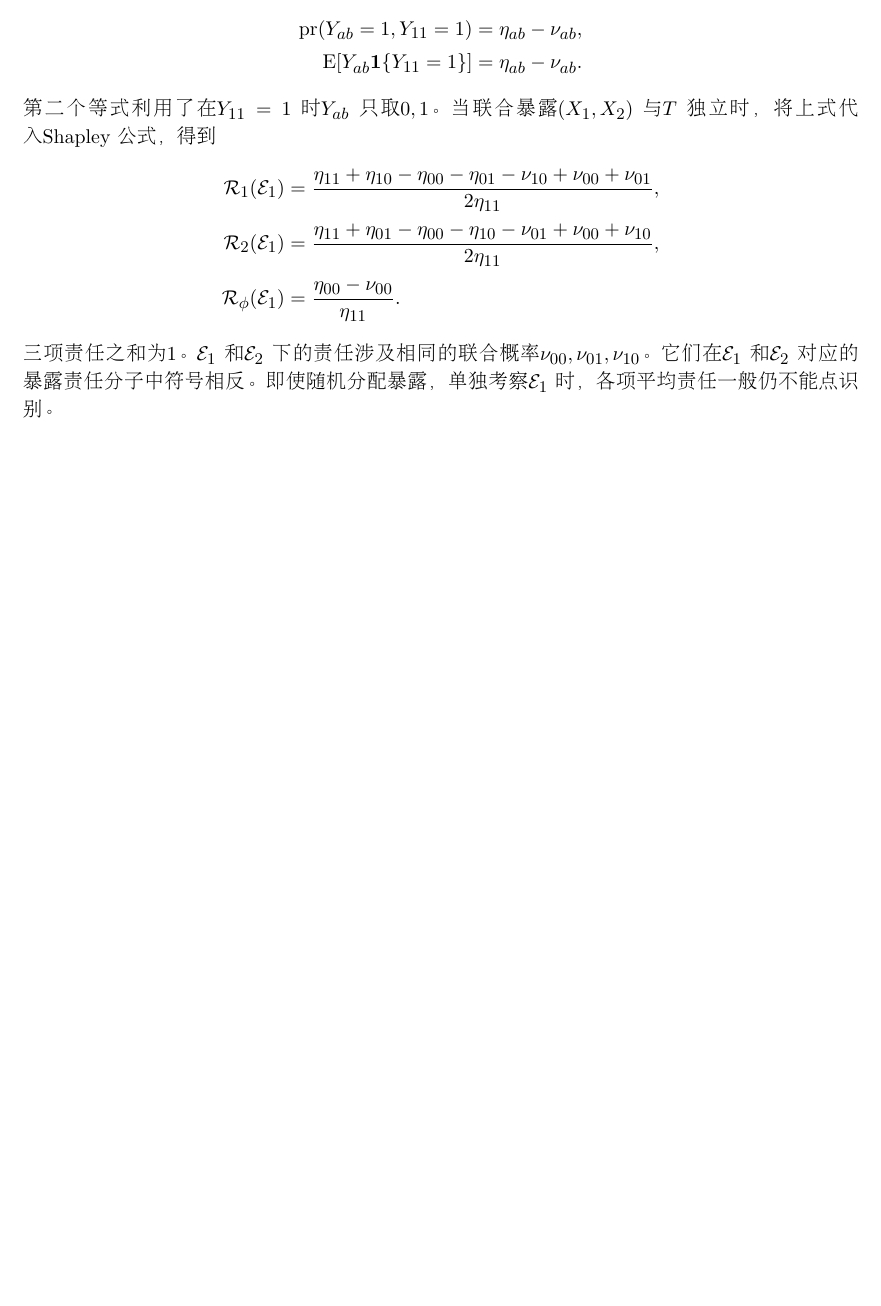
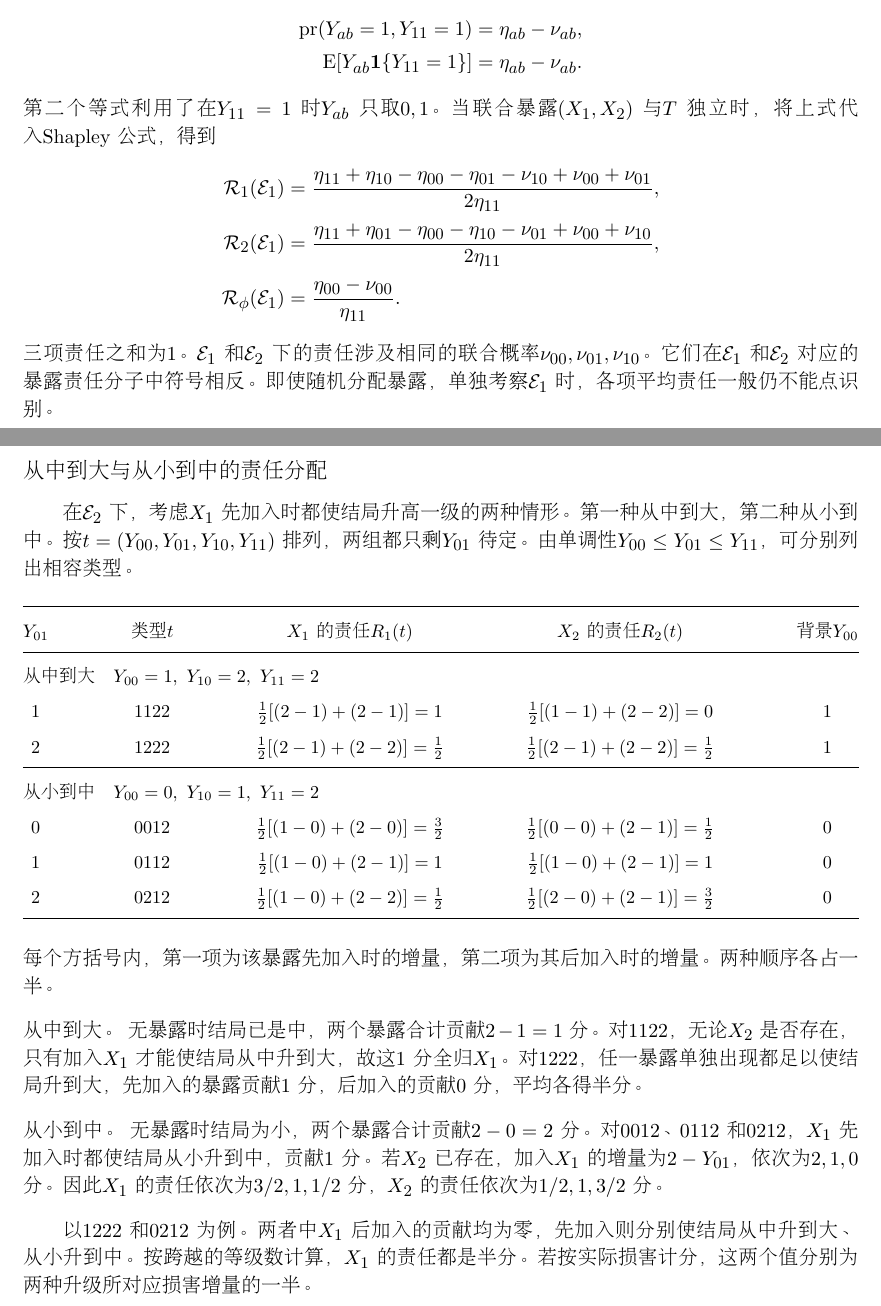
Before and after one commit to shan3luo1995/ordinal-Shapley, a LaTeX document (main2.tex): part of page 3 of 3 before the commit and two parts of pages 3 and 4 of 4 after it, the two joined at a grey line, cut so that both start at the same text, the shorter picture padded with empty space. Compiled offline with pdfLaTeX.

Commit message:
Append worked Shapley examples for two one-level increases

```diff
--- a/main2.tex
+++ b/main2.tex
@@ -237,5 +237,50 @@ $Y_{11}$ 只能是 $1$ 或 $2$。因此对 $ab=00,01,10$，
 它们在 $\mathcal E_1$ 和 $\mathcal E_2$ 对应的暴露责任分子中符号相反。即使随机分配暴露，单独考察 $\mathcal E_1$ 时，
 各项平均责任一般仍不能点识别。
 
+\clearpage
+\section*{从中到大与从小到中的责任分配}
+在 $\mathcal E_2$ 下，考虑 $X_1$ 先加入时都使结局升高一级的两种情形。
+第一种从中到大，第二种从小到中。按 $t=(Y_{00},Y_{01},Y_{10},Y_{11})$ 排列，
+两组都只剩 $Y_{01}$ 待定。由单调性 $Y_{00}\le Y_{01}\le Y_{11}$，可分别列出相容类型。
+
+\begin{center}
+\small
+\renewcommand{\arraystretch}{1.43}
+\setlength{\tabcolsep}{0pt}
+\begin{tabular*}{\linewidth}{@{\extracolsep{\fill}}c c c c c@{}}
+\toprule
+$Y_{01}$ & 类型 $t$ & $X_1$ 的责任 $R_1(t)$ & $X_2$ 的责任 $R_2(t)$ & 背景 $Y_{00}$\\
+\midrule
+\multicolumn{5}{@{}l}{\headingweight 从中到大\quad $Y_{00}=1,\ Y_{10}=2,\ Y_{11}=2$}\\
+$1$ & $1122$ & $\tfrac12[(2-1)+(2-1)]=1$ & $\tfrac12[(1-1)+(2-2)]=0$ & $1$\\
+$2$ & $1222$ & $\tfrac12[(2-1)+(2-2)]=\tfrac12$ & $\tfrac12[(2-1)+(2-2)]=\tfrac12$ & $1$\\
+\midrule
+\multicolumn{5}{@{}l}{\headingweight 从小到中\quad $Y_{00}=0,\ Y_{10}=1,\ Y_{11}=2$}\\
+$0$ & $0012$ & $\tfrac12[(1-0)+(2-0)]=\tfrac32$ & $\tfrac12[(0-0)+(2-1)]=\tfrac12$ & $0$\\
+$1$ & $0112$ & $\tfrac12[(1-0)+(2-1)]=1$ & $\tfrac12[(1-0)+(2-1)]=1$ & $0$\\
+$2$ & $0212$ & $\tfrac12[(1-0)+(2-2)]=\tfrac12$ & $\tfrac12[(2-0)+(2-1)]=\tfrac32$ & $0$\\
+\bottomrule
+\end{tabular*}
+\end{center}
+\noindent 每个方括号内，第一项为该暴露先加入时的增量，第二项为其后加入时的增量。两种顺序各占一半。
+
+\medskip
+\noindent{\headingweight 从中到大。}
+无暴露时结局已是中，两个暴露合计贡献 $2-1=1$ 分。
+对 $1122$，无论 $X_2$ 是否存在，只有加入 $X_1$ 才能使结局从中升到大，故这 $1$ 分全归 $X_1$。
+对 $1222$，任一暴露单独出现都足以使结局升到大，先加入的暴露贡献 $1$ 分，后加入的贡献 $0$ 分，平均各得半分。
+
+\medskip
+\noindent{\headingweight 从小到中。}
+无暴露时结局为小，两个暴露合计贡献 $2-0=2$ 分。
+对 $0012$、$0112$ 和 $0212$，$X_1$ 先加入时都使结局从小升到中，贡献 $1$ 分。
+若 $X_2$ 已存在，加入 $X_1$ 的增量为 $2-Y_{01}$，依次为 $2,1,0$ 分。
+因此 $X_1$ 的责任依次为 $3/2,1,1/2$ 分，$X_2$ 的责任依次为 $1/2,1,3/2$ 分。
+
+\medskip
+以 $1222$ 和 $0212$ 为例。两者中 $X_1$ 后加入的贡献均为零，
+先加入则分别使结局从中升到大、从小升到中。按跨越的等级数计算，$X_1$ 的责任都是半分。
+若按实际损害计分，这两个值分别为两种升级所对应损害增量的一半。
+
 \ifPDFTeX\end{CJK*}\fi
 \end{document}
```
